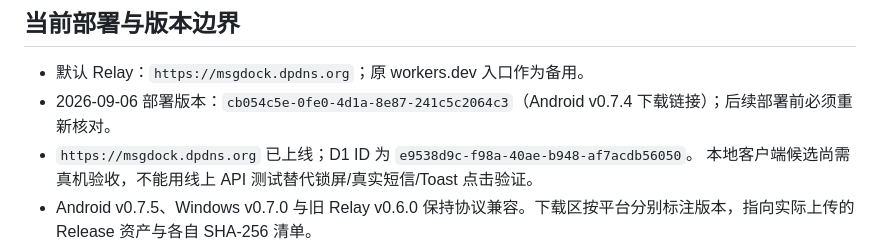
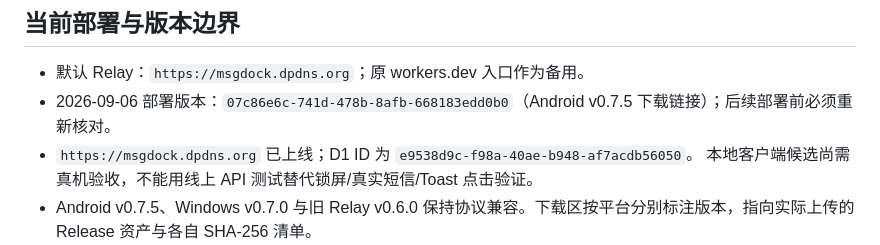
Before and after one commit to 121103qwq/MsgDock, a Markdown page: DESIGN.md, the part around the change. Drawn GitHub-style.

```diff
--- a/DESIGN.md
+++ b/DESIGN.md
@@ -116,7 +116,7 @@ Android SMS_RECEIVED
 ## 当前部署与版本边界
 
 - 默认 Relay：`https://msgdock.dpdns.org`；原 workers.dev 入口作为备用。
-- 2026-09-06 部署版本：`cb054c5e-0fe0-4d1a-8e87-241c5c2064c3`（Android v0.7.4 下载链接）；后续部署前必须重新核对。
+- 2026-09-06 部署版本：`07c86e6c-741d-478b-8afb-668183edd0b0`（Android v0.7.5 下载链接）；后续部署前必须重新核对。
 - `https://msgdock.dpdns.org` 已上线；D1 ID 为 `e9538d9c-f98a-40ae-b948-af7acdb56050`。
   本地客户端候选尚需真机验收，不能用线上 API 测试替代锁屏/真实短信/Toast 点击验证。
 - Android v0.7.5、Windows v0.7.0 与旧 Relay v0.6.0 保持协议兼容。下载区按平台分别标注版本，指向实际上传的 Release 资产与各自 SHA-256 清单。
```
Also changed, not shown: DELIVERY-v0.7.5.md (+4 -0 lines), HANDOFF.md (+8 -5 lines).
